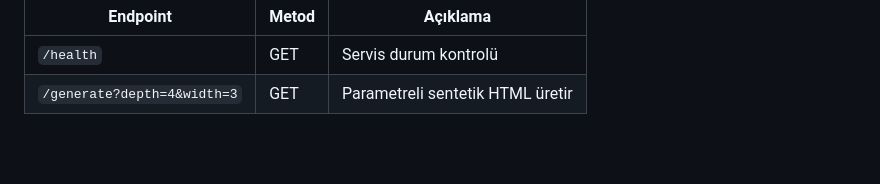
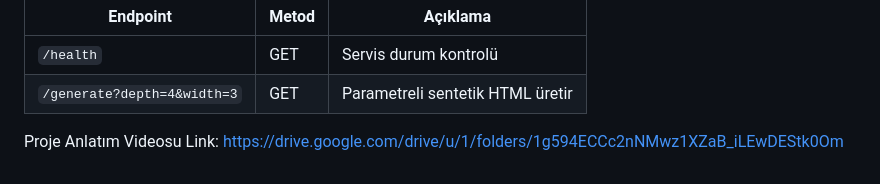
Before and after one commit to BerkanKayrakoglu/VeriYapilari_DOM_Tree, a Markdown page: README.md, the part around the change. Drawn GitHub-style; blank space fills up the shorter version.

Commit message:
Add project explanation video link
Added project explanation video link to README.

```diff
--- a/README.md
+++ b/README.md
@@ -84,3 +84,6 @@ AI Servisi `http://localhost:5001` adresinde:
 |---|---|---|
 | `/health` | GET | Servis durum kontrolü |
 | `/generate?depth=4&width=3` | GET | Parametreli sentetik HTML üretir |
+
+Proje Anlatım Videosu Link:
+https://drive.google.com/drive/u/1/folders/1g594ECCc2nNMwz1XZaB_iLEwDEStk0Om
```
